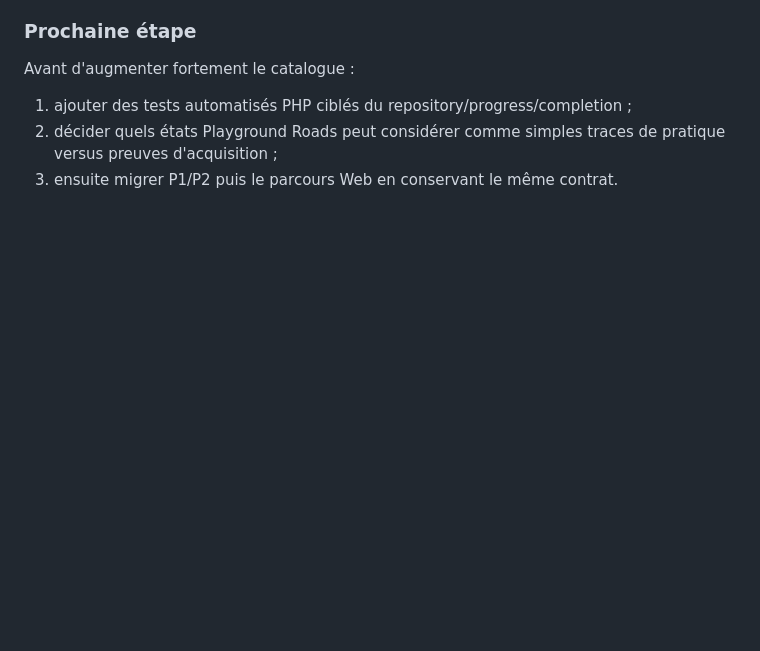
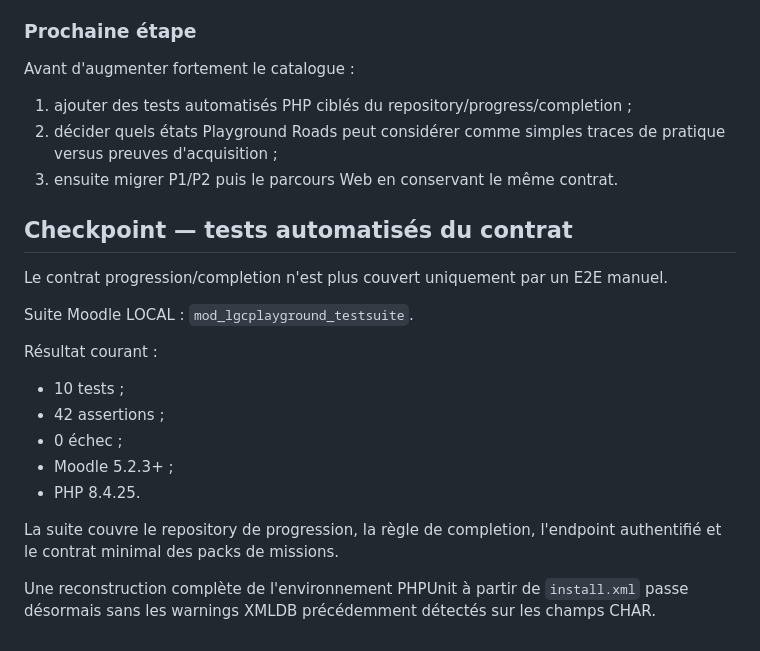
Before and after one commit to giusmili/cours-python, a Markdown page: docs/terrain-de-jeu/09_plugin_moodle_v0.md, the part around the change. GitHub-like rendering; blank space fills up the shorter version.

Commit message:
docs: consigner les tests automatisés Moodle

```diff
--- a/docs/terrain-de-jeu/09_plugin_moodle_v0.md
+++ b/docs/terrain-de-jeu/09_plugin_moodle_v0.md
@@ -151,3 +151,22 @@ Avant d'augmenter fortement le catalogue :
 1. ajouter des tests automatisés PHP ciblés du repository/progress/completion ;
 2. décider quels états Playground Roads peut considérer comme simples traces de pratique versus preuves d'acquisition ;
 3. ensuite migrer P1/P2 puis le parcours Web en conservant le même contrat.
+
+
+## Checkpoint — tests automatisés du contrat
+
+Le contrat progression/completion n'est plus couvert uniquement par un E2E manuel.
+
+Suite Moodle LOCAL :
+`mod_lgcplayground_testsuite`.
+
+Résultat courant :
+- 10 tests ;
+- 42 assertions ;
+- 0 échec ;
+- Moodle 5.2.3+ ;
+- PHP 8.4.25.
+
+La suite couvre le repository de progression, la règle de completion, l'endpoint authentifié et le contrat minimal des packs de missions.
+
+Une reconstruction complète de l'environnement PHPUnit à partir de `install.xml` passe désormais sans les warnings XMLDB précédemment détectés sur les champs CHAR.
```
